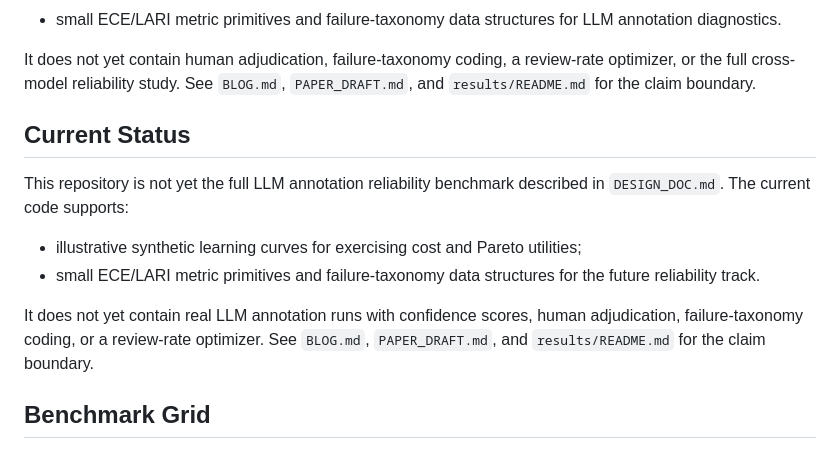
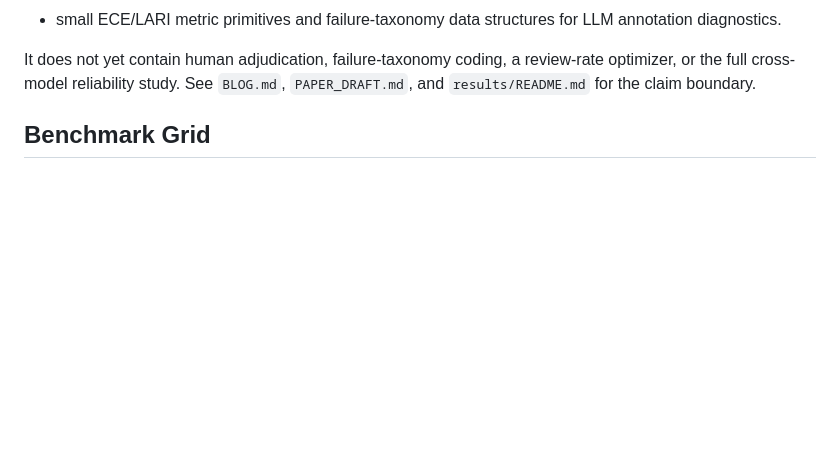
Before and after one commit to anote-ai/Research-AnnotateBench, a Markdown page: README.md, the part around the change. GitHub-like rendering; blank space fills up the shorter version.

Commit message:
Update benchmark status documentation

```diff
--- a/README.md
+++ b/README.md
@@ -19,19 +19,6 @@ This repository is not the full LLM annotation reliability benchmark described i
 It does not yet contain human adjudication, failure-taxonomy coding, a review-rate optimizer, or
 the full cross-model reliability study. See `BLOG.md`, `PAPER_DRAFT.md`, and `results/README.md`
 for the claim boundary.
-
-## Current Status
-
-This repository is not yet the full LLM annotation reliability benchmark described in
-`DESIGN_DOC.md`. The current code supports:
-
-- illustrative synthetic learning curves for exercising cost and Pareto utilities;
-- small ECE/LARI metric primitives and failure-taxonomy data structures for the future
-  reliability track.
-
-It does not yet contain real LLM annotation runs with confidence scores, human adjudication,
-failure-taxonomy coding, or a review-rate optimizer. See `BLOG.md`, `PAPER_DRAFT.md`, and
-`results/README.md` for the claim boundary.
 
 ## Benchmark Grid
 
```
Also changed, not shown: results/README.md (+4 -5 lines).
